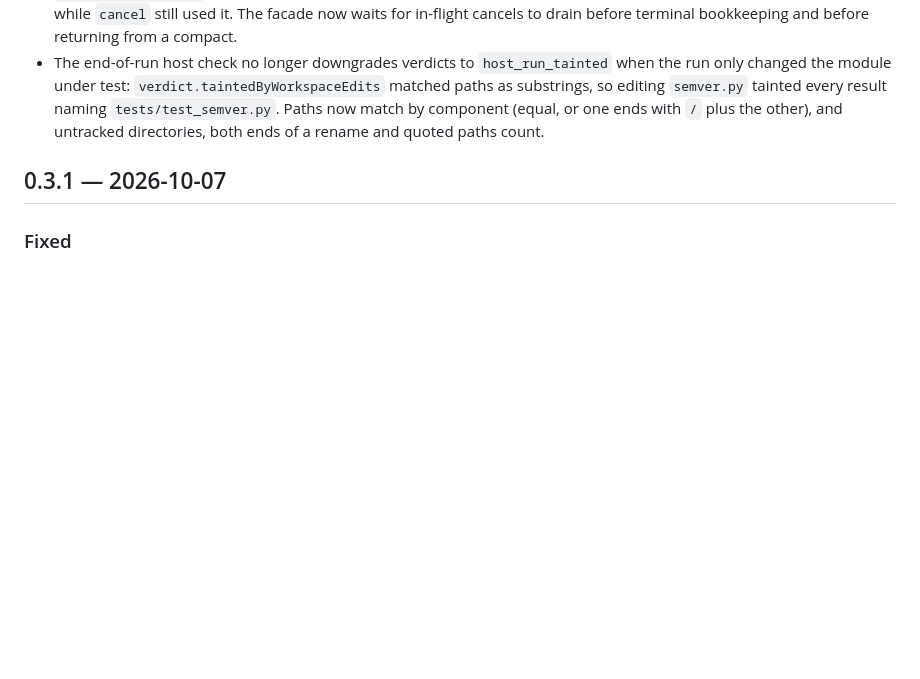
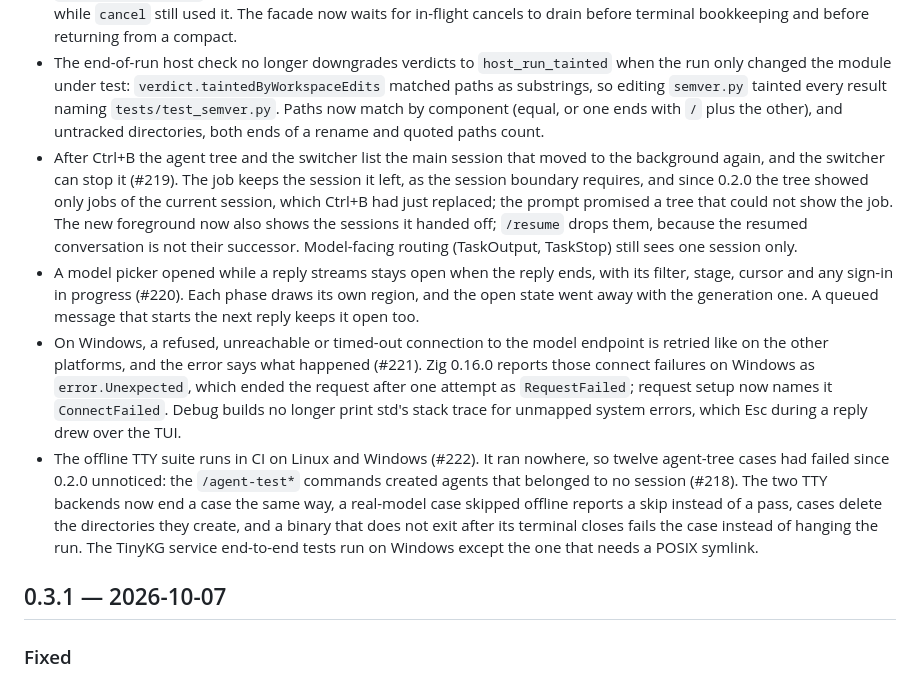
Before and after one commit to metask-ai/metacodes, a Markdown page: CHANGELOG.md, the part around the change. Rendered like a GitHub page; blank space fills up the shorter version.

Commit message:
docs(changelog): record the fixes for #218-#222
Co-Authored-By: Claude Opus 5.5 <noreply@anthropic.com>

```diff
--- a/CHANGELOG.md
+++ b/CHANGELOG.md
@@ -63,6 +63,34 @@ status, compatibility boundaries, and entry points are defined by
   `semver.py` tainted every result naming `tests/test_semver.py`. Paths now
   match by component (equal, or one ends with `/` plus the other), and
   untracked directories, both ends of a rename and quoted paths count.
+- After Ctrl+B the agent tree and the switcher list the main session that
+  moved to the background again, and the switcher can stop it (#219). The job
+  keeps the session it left, as the session boundary requires, and since
+  0.2.0 the tree showed only jobs of the current session, which Ctrl+B had
+  just replaced; the prompt promised a tree that could not show the job. The
+  new foreground now also shows the sessions it handed off; `/resume` drops
+  them, because the resumed conversation is not their successor. Model-facing
+  routing (TaskOutput, TaskStop) still sees one session only.
+- A model picker opened while a reply streams stays open when the reply ends,
+  with its filter, stage, cursor and any sign-in in progress (#220). Each
+  phase draws its own region, and the open state went away with the
+  generation one. A queued message that starts the next reply keeps it open
+  too.
+- On Windows, a refused, unreachable or timed-out connection to the model
+  endpoint is retried like on the other platforms, and the error says what
+  happened (#221). Zig 0.16.0 reports those connect failures on Windows as
+  `error.Unexpected`, which ended the request after one attempt as
+  `RequestFailed`; request setup now names it `ConnectFailed`. Debug builds no
+  longer print std's stack trace for unmapped system errors, which Esc during
+  a reply drew over the TUI.
+- The offline TTY suite runs in CI on Linux and Windows (#222). It ran
+  nowhere, so twelve agent-tree cases had failed since 0.2.0 unnoticed: the
+  `/agent-test*` commands created agents that belonged to no session (#218).
+  The two TTY backends now end a case the same way, a real-model case skipped
+  offline reports a skip instead of a pass, cases delete the directories they
+  create, and a binary that does not exit after its terminal closes fails the
+  case instead of hanging the run. The TinyKG service end-to-end tests run on
+  Windows except the one that needs a POSIX symlink.
 
 ## 0.3.1 — 2026-10-07
 
```
